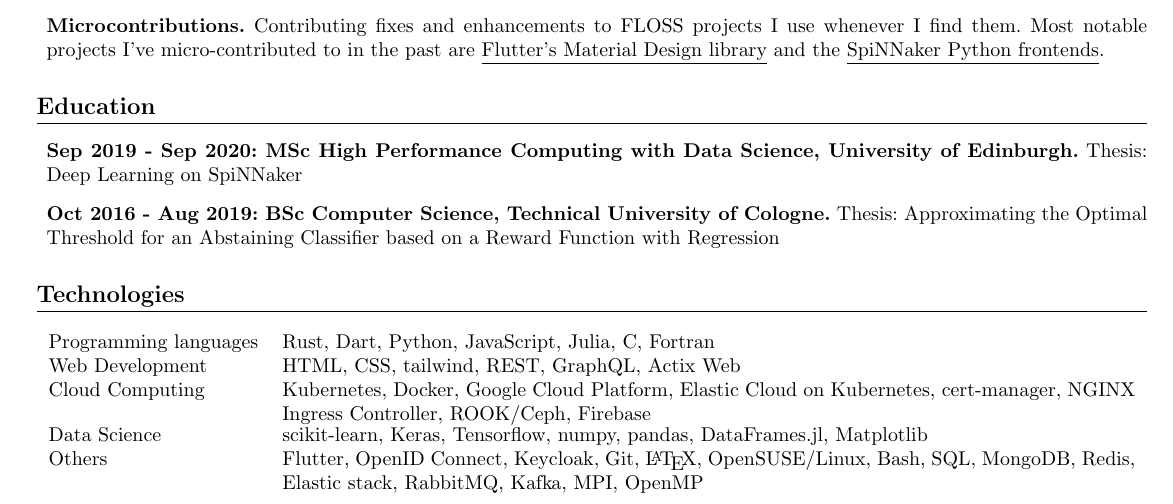
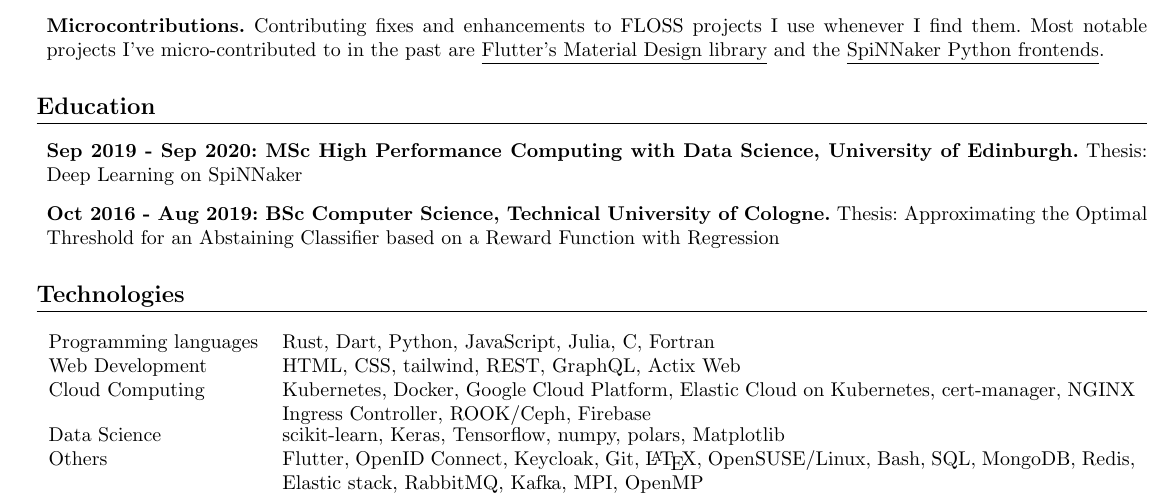
Before and after one commit to jofas/cv, a LaTeX CV (resume.tex): part of the page, cut so that both start at the same text. Compiled offline with pdfLaTeX.

Commit message:
pandas, DataFrames.jl => polars

```diff
--- a/resume.tex
+++ b/resume.tex
@@ -252,8 +252,7 @@
 & Kubernetes, Docker, Google Cloud Platform, Elastic Cloud on
   Kubernetes, cert-manager, NGINX Ingress Controller, ROOK/Ceph, Firebase \\
 Data Science
-& scikit-learn, Keras, Tensorflow, numpy, pandas, DataFrames.jl,
-  Matplotlib \\
+& scikit-learn, Keras, Tensorflow, numpy, polars, Matplotlib \\
 Others
 & Flutter, OpenID Connect, Keycloak, Git, {\LaTeX}, OpenSUSE/Linux, Bash, SQL,
   MongoDB, Redis, Elastic stack, RabbitMQ, Kafka, MPI, OpenMP \\
```
